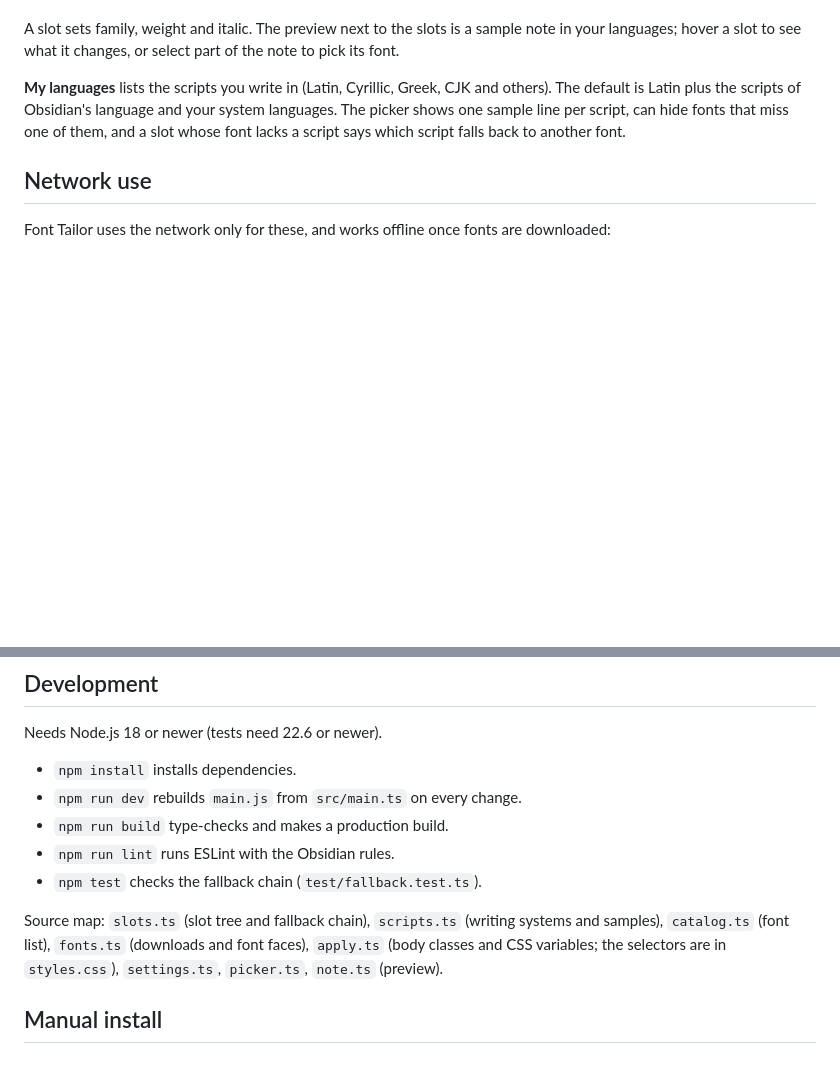
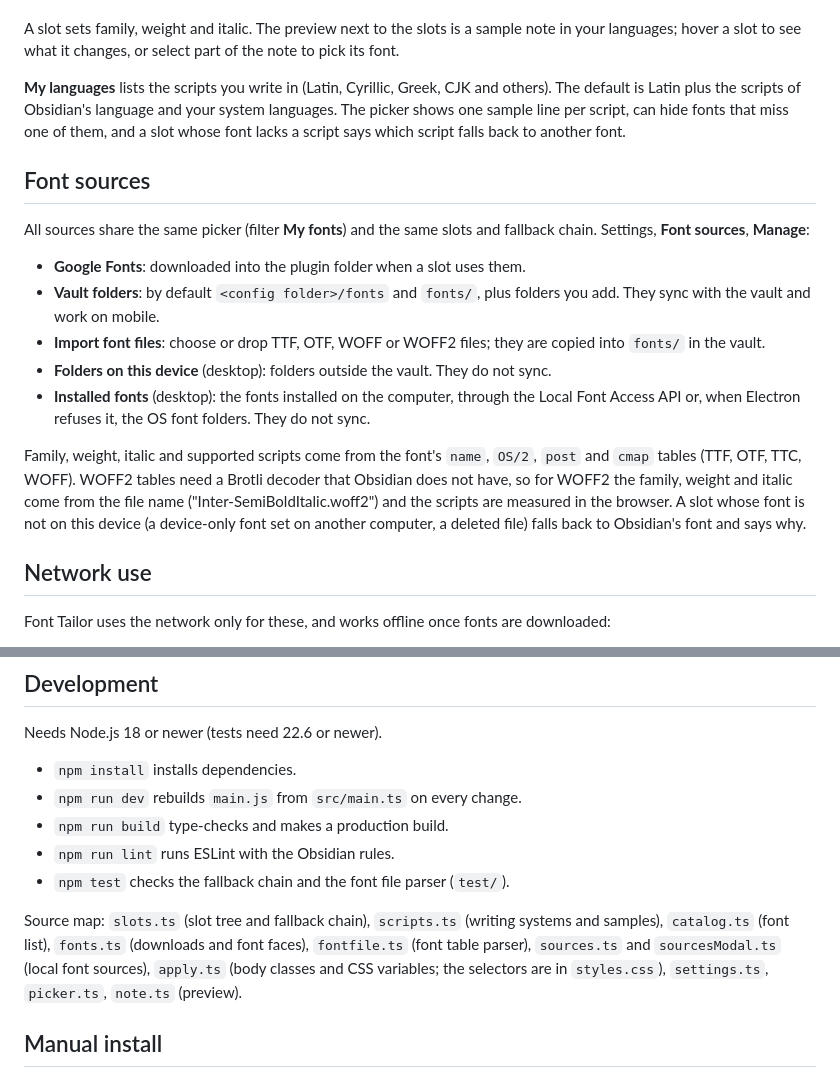
Before and after one commit to evgvoronov/font-tailor, a Markdown page: README.md, 2 parts joined by grey strips. Drawn GitHub-style; blank space fills up the shorter version.

```diff
--- a/README.md
+++ b/README.md
@@ -14,6 +14,18 @@ Settings has a tree of slots. An empty slot uses the slot it hangs under:
 A slot sets family, weight and italic. The preview next to the slots is a sample note in your languages; hover a slot to see what it changes, or select part of the note to pick its font.
 
 **My languages** lists the scripts you write in (Latin, Cyrillic, Greek, CJK and others). The default is Latin plus the scripts of Obsidian's language and your system languages. The picker shows one sample line per script, can hide fonts that miss one of them, and a slot whose font lacks a script says which script falls back to another font.
+
+## Font sources
+
+All sources share the same picker (filter **My fonts**) and the same slots and fallback chain. Settings, **Font sources**, **Manage**:
+
+- **Google Fonts**: downloaded into the plugin folder when a slot uses them.
+- **Vault folders**: by default `<config folder>/fonts` and `fonts/`, plus folders you add. They sync with the vault and work on mobile.
+- **Import font files**: choose or drop TTF, OTF, WOFF or WOFF2 files; they are copied into `fonts/` in the vault.
+- **Folders on this device** (desktop): folders outside the vault. They do not sync.
+- **Installed fonts** (desktop): the fonts installed on the computer, through the Local Font Access API or, when Electron refuses it, the OS font folders. They do not sync.
+
+Family, weight, italic and supported scripts come from the font's `name`, `OS/2`, `post` and `cmap` tables (TTF, OTF, TTC, WOFF). WOFF2 tables need a Brotli decoder that Obsidian does not have, so for WOFF2 the family, weight and italic come from the file name ("Inter-SemiBoldItalic.woff2") and the scripts are measured in the browser. A slot whose font is not on this device (a device-only font set on another computer, a deleted file) falls back to Obsidian's font and says why.
 
 ## Network use
 
@@ -33,9 +45,9 @@ Needs Node.js 18 or newer (tests need 22.6 or newer).
 - `npm run dev` rebuilds `main.js` from `src/main.ts` on every change.
 - `npm run build` type-checks and makes a production build.
 - `npm run lint` runs ESLint with the Obsidian rules.
-- `npm test` checks the fallback chain (`test/fallback.test.ts`).
+- `npm test` checks the fallback chain and the font file parser (`test/`).
 
-Source map: `slots.ts` (slot tree and fallback chain), `scripts.ts` (writing systems and samples), `catalog.ts` (font list), `fonts.ts` (downloads and font faces), `apply.ts` (body classes and CSS variables; the selectors are in `styles.css`), `settings.ts`, `picker.ts`, `note.ts` (preview).
+Source map: `slots.ts` (slot tree and fallback chain), `scripts.ts` (writing systems and samples), `catalog.ts` (font list), `fonts.ts` (downloads and font faces), `fontfile.ts` (font table parser), `sources.ts` and `sourcesModal.ts` (local font sources), `apply.ts` (body classes and CSS variables; the selectors are in `styles.css`), `settings.ts`, `picker.ts`, `note.ts` (preview).
 
 ## Manual install
 
```
Also changed, not shown: design/screenshots/v2/picker-my-fonts.png (added), design/screenshots/v2/reading-local-fonts.png (added), design/screenshots/v2/sources-modal.png (added), 10 other files.
